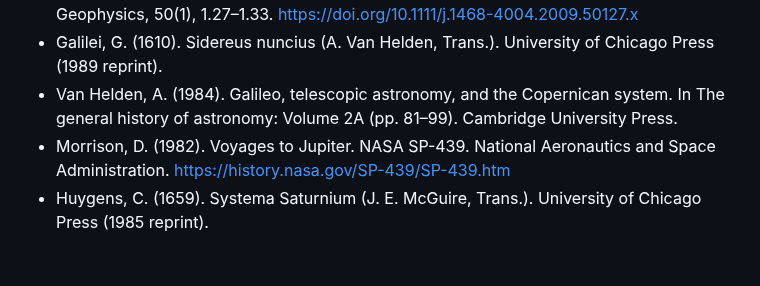
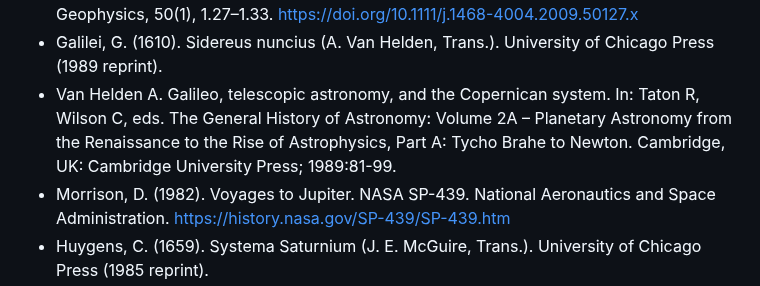
Before and after one commit to chadlupkes/livingcivilization, a Markdown page: bibliography.md, the part around the change. GitHub-like rendering; blank space fills up the shorter version.

Commit message:
Revise Van Helden citation in bibliography
Updated citation for Van Helden's work to include full details.

```diff
--- a/bibliography.md
+++ b/bibliography.md
@@ -69,7 +69,7 @@
 - King, H. C. (1955). The history of the telescope. Sky Publishing Corporation.
 - Chapman, A. (2009). A new perceived reality: Thomas Harriot’s Moon maps. Astronomy & Geophysics, 50(1), 1.27–1.33. [https://doi.org/10.1111/j.1468-4004.2009.50127.x](https://doi.org/10.1111/j.1468-4004.2009.50127.x)
 - Galilei, G. (1610). Sidereus nuncius (A. Van Helden, Trans.). University of Chicago Press (1989 reprint).
-- Van Helden, A. (1984). Galileo, telescopic astronomy, and the Copernican system. In The general history of astronomy: Volume 2A (pp. 81–99). Cambridge University Press.
+- Van Helden A. Galileo, telescopic astronomy, and the Copernican system. In: Taton R, Wilson C, eds. The General History of Astronomy: Volume 2A – Planetary Astronomy from the Renaissance to the Rise of Astrophysics, Part A: Tycho Brahe to Newton. Cambridge, UK: Cambridge University Press; 1989:81-99.
 - Morrison, D. (1982). Voyages to Jupiter. NASA SP-439. National Aeronautics and Space Administration. [https://history.nasa.gov/SP-439/SP-439.htm](https://history.nasa.gov/SP-439/SP-439.htm)
 - Huygens, C. (1659). Systema Saturnium (J. E. McGuire, Trans.). University of Chicago Press (1985 reprint).
 - Hoskin, M. (2011). Discoverers of the universe: William and Caroline Herschel. Princeton University Press.
```
